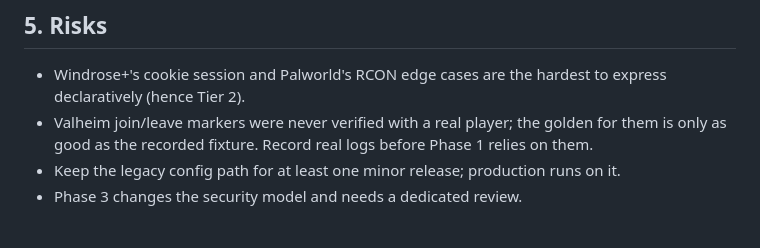
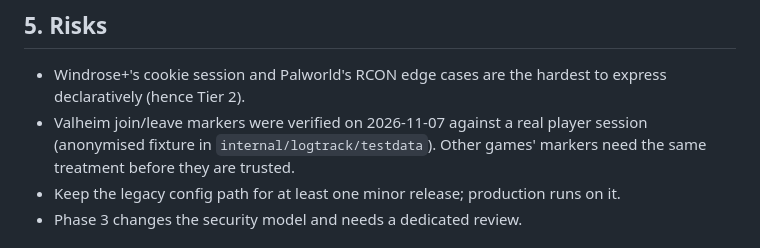
Before and after one commit to fiddler110/CrowsNest, a Markdown page: docs/modularization-plan.md, the part around the change. Rendered like a GitHub page.

Commit message:
docs: valheim markers verified

```diff
--- a/docs/modularization-plan.md
+++ b/docs/modularization-plan.md
@@ -155,8 +155,8 @@ bundled modules and calling `LoadDir` from `main`.
 ## 5. Risks
 
 - Windrose+'s cookie session and Palworld's RCON edge cases are the hardest to express declaratively (hence Tier 2).
-- Valheim join/leave markers were never verified with a real player; the golden for them is only as good as the
-  recorded fixture. Record real logs before Phase 1 relies on them.
+- Valheim join/leave markers were verified on 2026-11-07 against a real player session (anonymised fixture in
+  `internal/logtrack/testdata`). Other games' markers need the same treatment before they are trusted.
 - Keep the legacy config path for at least one minor release; production runs on it.
 - Phase 3 changes the security model and needs a dedicated review.
 
```
